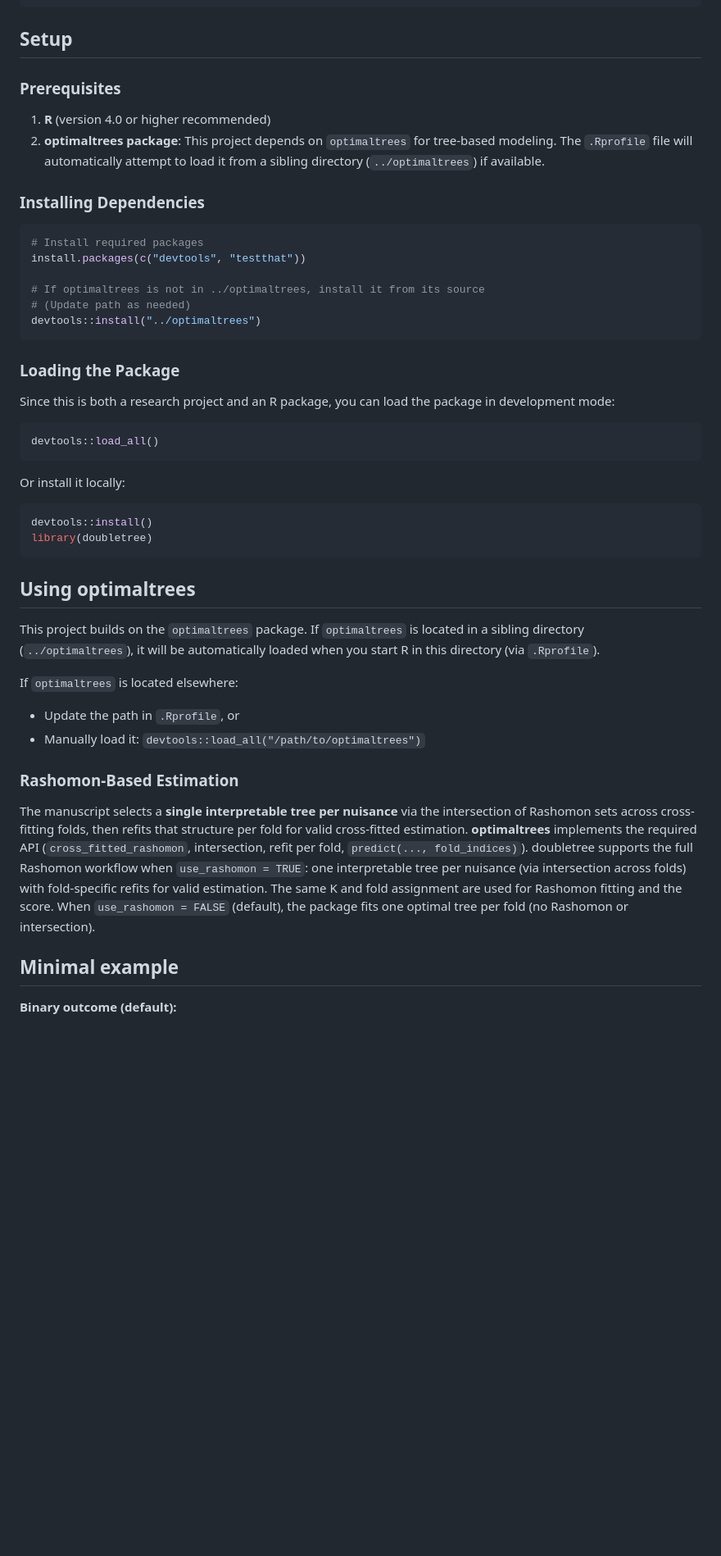
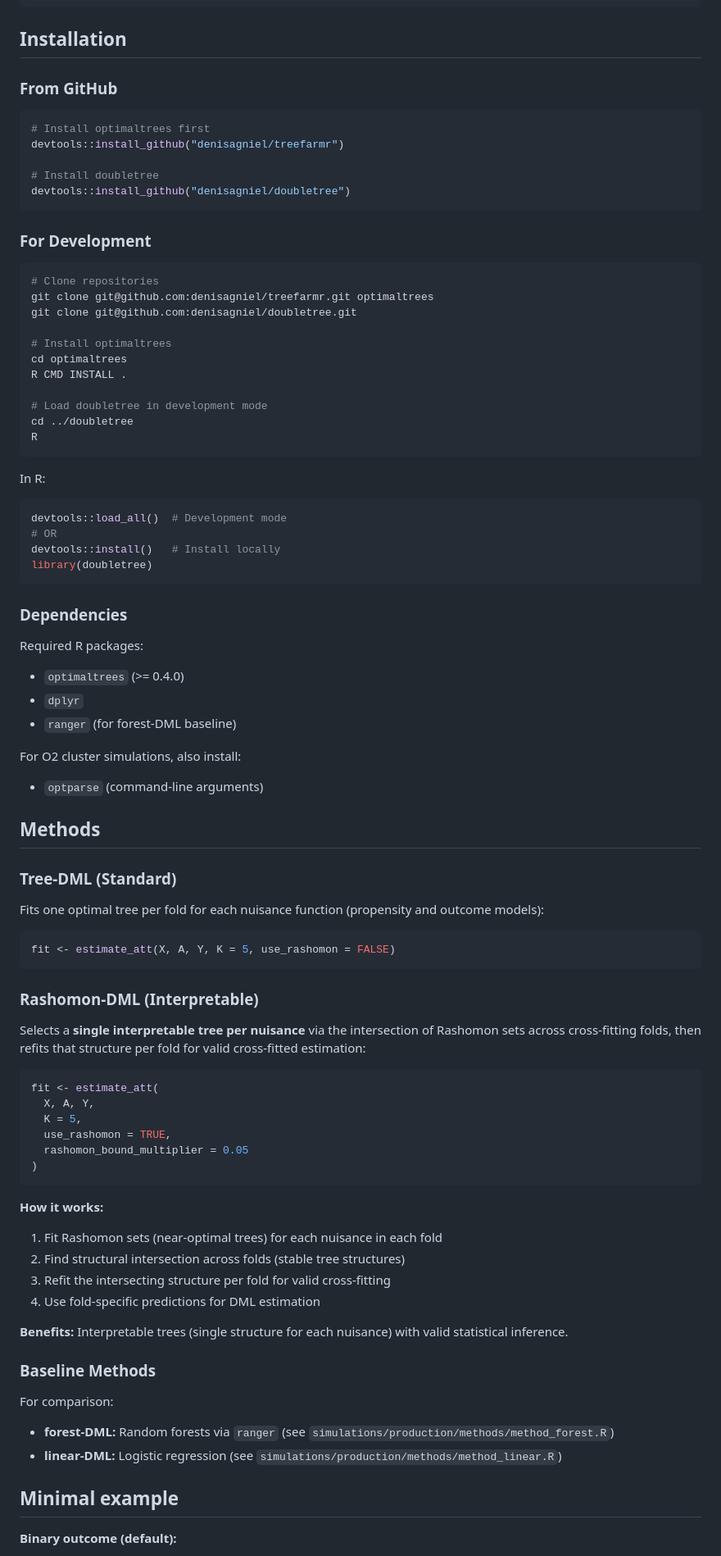
Before and after one commit to denisagniel/doubletree, a Markdown page: README.md, the part around one of its changes. Shown at 82% size. Drawn GitHub-style; blank space fills up the shorter version.

Commit message:
Update README with O2 infrastructure, current status, and GitHub links

````diff
--- a/README.md
+++ b/README.md
@@ -26,50 +43,88 @@ doubletree/
 └── data/                  # Data files
 ```
 
-## Setup
+## Installation
 
-### Prerequisites
-
-1. **R** (version 4.0 or higher recommended)
-2. **optimaltrees package**: This project depends on `optimaltrees` for tree-based modeling. The `.Rprofile` file will automatically attempt to load it from a sibling directory (`../optimaltrees`) if available.
-
-### Installing Dependencies
+### From GitHub
 
 ```r
-# Install required packages
-install.packages(c("devtools", "testthat"))
+# Install optimaltrees first
+devtools::install_github("denisagniel/treefarmr")
 
-# If optimaltrees is not in ../optimaltrees, install it from its source
-# (Update path as needed)
-devtools::install("../optimaltrees")
+# Install doubletree
+devtools::install_github("denisagniel/doubletree")
 ```
 
-### Loading the Package
+### For Development
 
-Since this is both a research project and an R package, you can load the package in development mode:
+```bash
+# Clone repositories
+git clone git@github.com:denisagniel/treefarmr.git optimaltrees
+git clone git@github.com:denisagniel/doubletree.git
 
-```r
-devtools::load_all()
+# Install optimaltrees
+cd optimaltrees
+R CMD INSTALL .
+
+# Load doubletree in development mode
+cd ../doubletree
+R
 ```
 
-Or install it locally:
-
+In R:
 ```r
-devtools::install()
+devtools::load_all()  # Development mode
+# OR
+devtools::install()   # Install locally
 library(doubletree)
 ```
 
-## Using optimaltrees
+### Dependencies
 
-This project builds on the `optimaltrees` package. If `optimaltrees` is located in a sibling directory (`../optimaltrees`), it will be automatically loaded when you start R in this directory (via `.Rprofile`).
+Required R packages:
+- `optimaltrees` (>= 0.4.0)
+- `dplyr`
+- `ranger` (for forest-DML baseline)
 
-If `optimaltrees` is located elsewhere:
-- Update the path in `.Rprofile`, or
-- Manually load it: `devtools::load_all("/path/to/optimaltrees")`
+For O2 cluster simulations, also install:
+- `optparse` (command-line arguments)
 
-### Rashomon-Based Estimation
+## Methods
 
-The manuscript selects a **single interpretable tree per nuisance** via the intersection of Rashomon sets across cross-fitting folds, then refits that structure per fold for valid cross-fitted estimation. **optimaltrees** implements the required API (`cross_fitted_rashomon`, intersection, refit per fold, `predict(..., fold_indices)`). doubletree supports the full Rashomon workflow when `use_rashomon = TRUE`: one interpretable tree per nuisance (via intersection across folds) with fold-specific refits for valid estimation. The same K and fold assignment are used for Rashomon fitting and the score. When `use_rashomon = FALSE` (default), the package fits one optimal tree per fold (no Rashomon or intersection).
+### Tree-DML (Standard)
+
+Fits one optimal tree per fold for each nuisance function (propensity and outcome models):
+
+```r
+fit <- estimate_att(X, A, Y, K = 5, use_rashomon = FALSE)
+```
+
+### Rashomon-DML (Interpretable)
+
+Selects a **single interpretable tree per nuisance** via the intersection of Rashomon sets across cross-fitting folds, then refits that structure per fold for valid cross-fitted estimation:
+
+```r
+fit <- estimate_att(
+  X, A, Y,
+  K = 5,
+  use_rashomon = TRUE,
+  rashomon_bound_multiplier = 0.05
+)
+```
+
+**How it works:**
+1. Fit Rashomon sets (near-optimal trees) for each nuisance in each fold
+2. Find structural intersection across folds (stable tree structures)
+3. Refit the intersecting structure per fold for valid cross-fitting
+4. Use fold-specific predictions for DML estimation
+
+**Benefits:** Interpretable trees (single structure for each nuisance) with valid statistical inference.
+
+### Baseline Methods
+
+For comparison:
+- **forest-DML:** Random forests via `ranger` (see `simulations/production/methods/method_forest.R`)
+- **linear-DML:** Logistic regression (see `simulations/production/methods/method_linear.R`)
 
 ## Minimal example
 
````
Also changed, not shown: other parts of README.md (+85 -5 lines).
